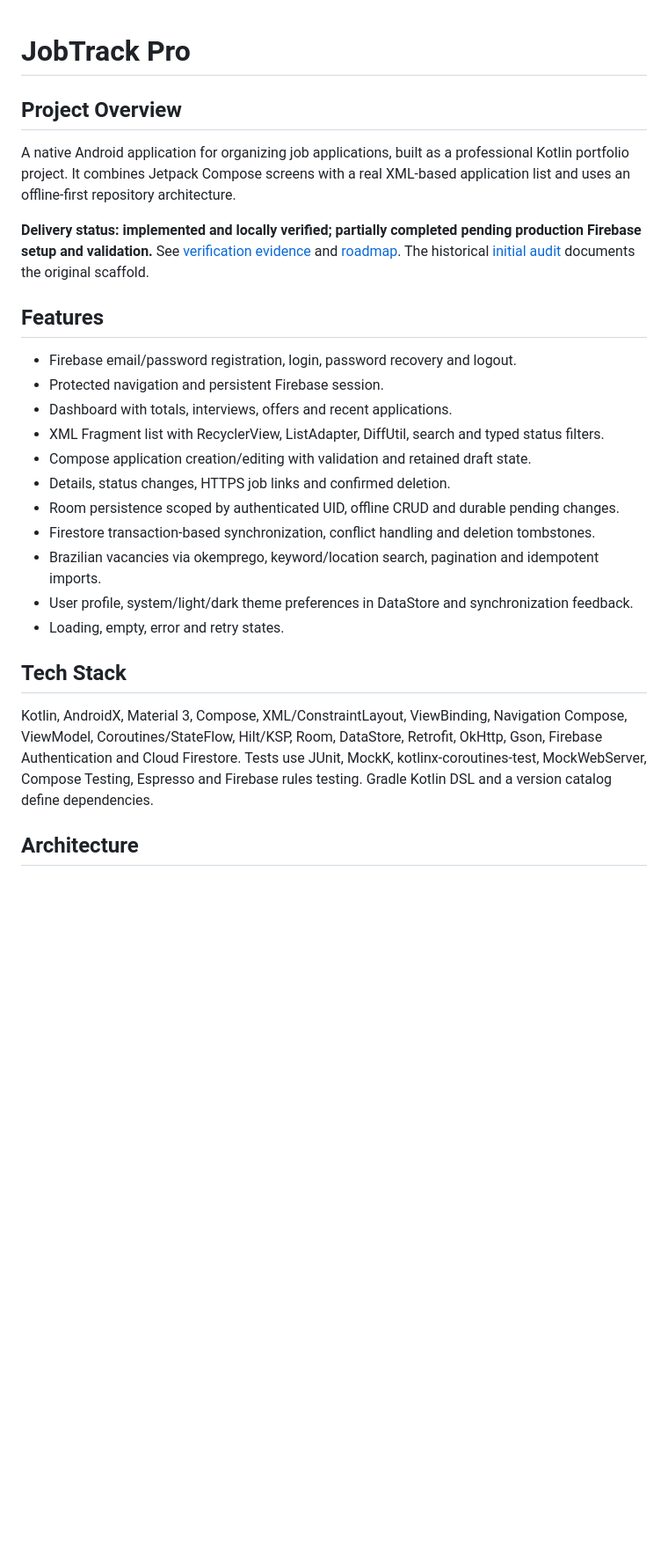
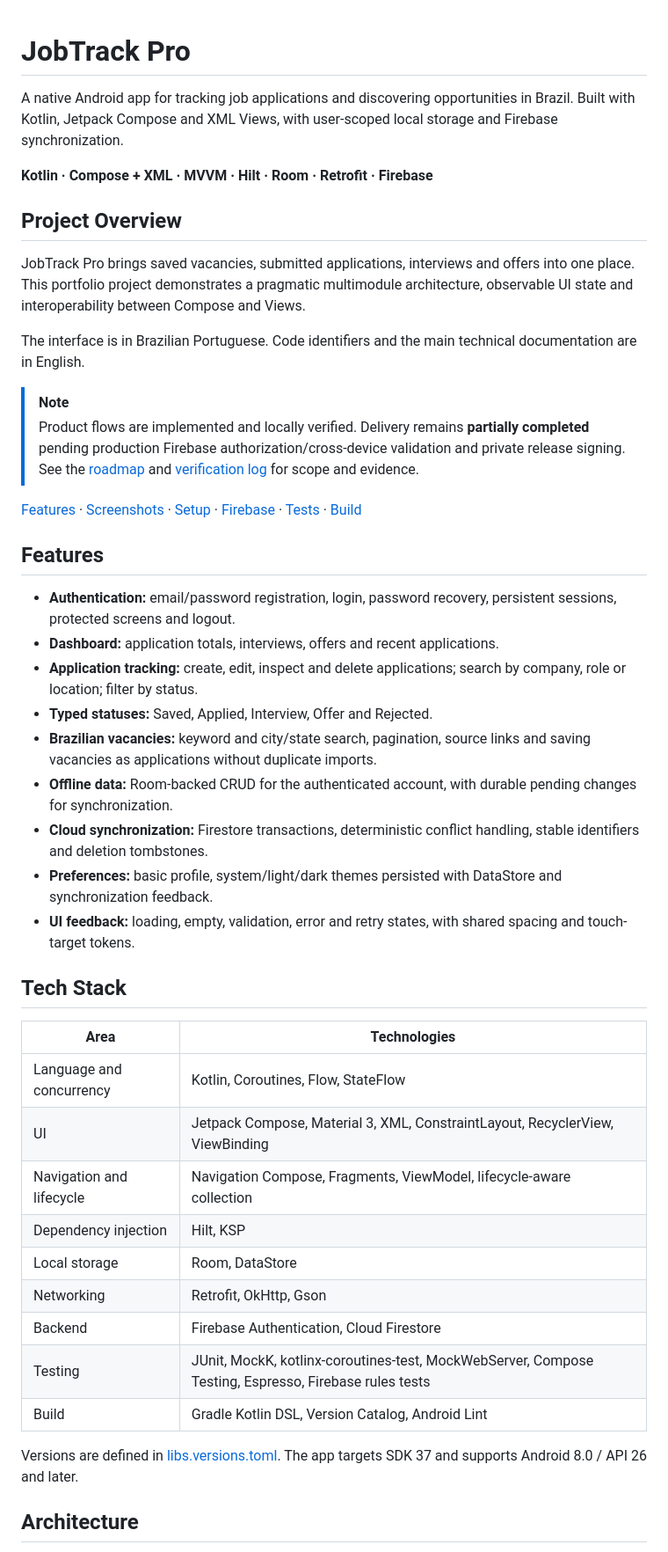
Before and after one commit to cicerogusta/JobTrackPro, a Markdown page: README.md, the part around one of its changes. Shown at 88% size. Drawn GitHub-style; blank space fills up the shorter version.

```diff
--- a/README.md
+++ b/README.md
@@ -1,36 +1,64 @@
 # JobTrack Pro
+
+A native Android app for tracking job applications and discovering opportunities in Brazil.
+Built with Kotlin, Jetpack Compose and XML Views, with user-scoped local storage and
+Firebase synchronization.
+
+**Kotlin · Compose + XML · MVVM · Hilt · Room · Retrofit · Firebase**
 
 ## Project Overview
 
-A native Android application for organizing job applications, built as a professional
-Kotlin portfolio project. It combines Jetpack Compose screens with a real XML-based
-application list and uses an offline-first repository architecture.
+JobTrack Pro brings saved vacancies, submitted applications, interviews and offers
+into one place. This portfolio project demonstrates a pragmatic multimodule
+architecture, observable UI state and interoperability between Compose and Views.
 
-**Delivery status: implemented and locally verified; partially completed pending production Firebase setup and validation.**
-See [verification evidence](docs/VERIFICATION.md) and [roadmap](docs/ROADMAP.md).
-The historical [initial audit](docs/AUDIT.md) documents the original scaffold.
+The interface is in Brazilian Portuguese. Code identifiers and the main technical
+documentation are in English.
+
+> [!NOTE]
+> Product flows are implemented and locally verified. Delivery remains **partially
+> completed** pending production Firebase authorization/cross-device validation and
+> private release signing. See the [roadmap](docs/ROADMAP.md) and
+> [verification log](docs/VERIFICATION.md) for scope and evidence.
+
+[Features](#features) · [Screenshots](#screenshots) · [Setup](#setup-instructions) ·
+[Firebase](#firebase-setup) · [Tests](#running-tests) · [Build](#building-apk)
 
 ## Features
 
-- Firebase email/password registration, login, password recovery and logout.
-- Protected navigation and persistent Firebase session.
-- Dashboard with totals, interviews, offers and recent applications.
-- XML Fragment list with RecyclerView, ListAdapter, DiffUtil, search and typed status filters.
-- Compose application creation/editing with validation and retained draft state.
-- Details, status changes, HTTPS job links and confirmed deletion.
-- Room persistence scoped by authenticated UID, offline CRUD and durable pending changes.
-- Firestore transaction-based synchronization, conflict handling and deletion tombstones.
-- Brazilian vacancies via okemprego, keyword/location search, pagination and idempotent imports.
-- User profile, system/light/dark theme preferences in DataStore and synchronization feedback.
-- Loading, empty, error and retry states.
+- **Authentication:** email/password registration, login, password recovery,
+  persistent sessions, protected screens and logout.
+- **Dashboard:** application totals, interviews, offers and recent applications.
+- **Application tracking:** create, edit, inspect and delete applications; search
+  by company, role or location; filter by status.
+- **Typed statuses:** Saved, Applied, Interview, Offer and Rejected.
+- **Brazilian vacancies:** keyword and city/state search, pagination, source links
+  and saving vacancies as applications without duplicate imports.
+- **Offline data:** Room-backed CRUD for the authenticated account, with durable
+  pending changes for synchronization.
+- **Cloud synchronization:** Firestore transactions, deterministic conflict handling,
+  stable identifiers and deletion tombstones.
+- **Preferences:** basic profile, system/light/dark themes persisted with DataStore
+  and synchronization feedback.
+- **UI feedback:** loading, empty, validation, error and retry states, with shared
+  spacing and touch-target tokens.
 
 ## Tech Stack
 
-Kotlin, AndroidX, Material 3, Compose, XML/ConstraintLayout, ViewBinding, Navigation
-Compose, ViewModel, Coroutines/StateFlow, Hilt/KSP, Room, DataStore, Retrofit, OkHttp,
-Gson, Firebase Authentication and Cloud Firestore. Tests use JUnit, MockK,
-kotlinx-coroutines-test, MockWebServer, Compose Testing, Espresso and Firebase rules
-testing. Gradle Kotlin DSL and a version catalog define dependencies.
+| Area | Technologies |
+| --- | --- |
+| Language and concurrency | Kotlin, Coroutines, Flow, StateFlow |
+| UI | Jetpack Compose, Material 3, XML, ConstraintLayout, RecyclerView, ViewBinding |
+| Navigation and lifecycle | Navigation Compose, Fragments, ViewModel, lifecycle-aware collection |
+| Dependency injection | Hilt, KSP |
+| Local storage | Room, DataStore |
+| Networking | Retrofit, OkHttp, Gson |
+| Backend | Firebase Authentication, Cloud Firestore |
+| Testing | JUnit, MockK, kotlinx-coroutines-test, MockWebServer, Compose Testing, Espresso, Firebase rules tests |
+| Build | Gradle Kotlin DSL, Version Catalog, Android Lint |
+
+Versions are defined in [libs.versions.toml](gradle/libs.versions.toml).
+The app targets SDK 37 and supports Android 8.0 / API 26 and later.
 
 ## Architecture
 
```
Also changed, not shown: other parts of README.md (+163 -105 lines), docs/screenshots/dashboard.png, docs/screenshots/jobs-brazil.png (added).
